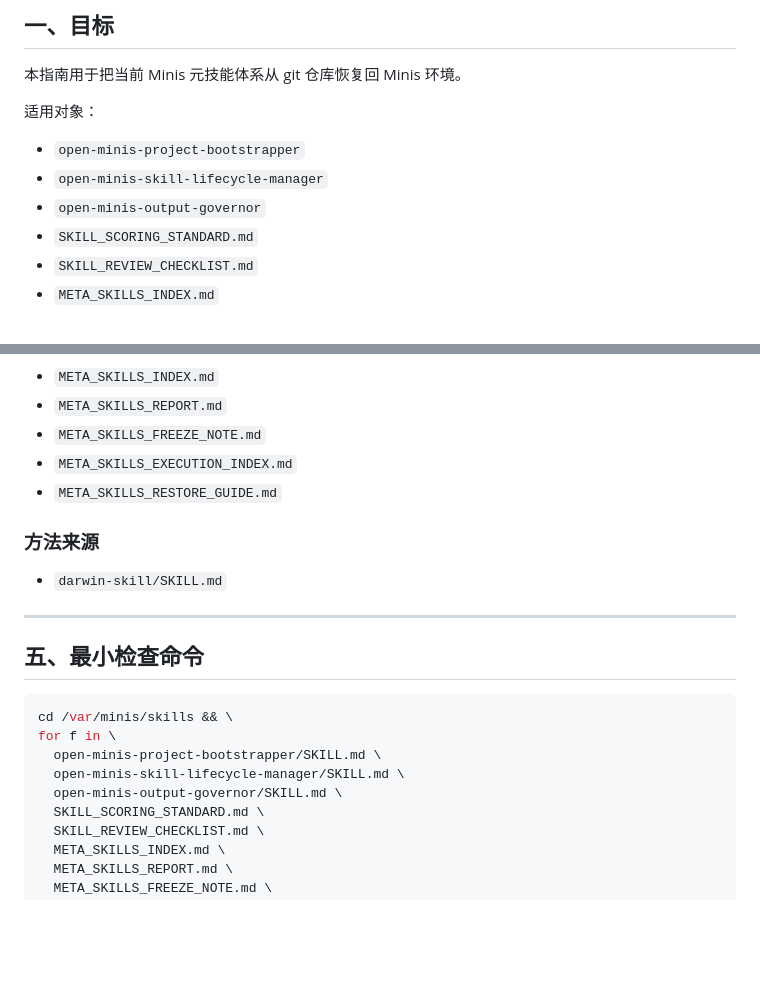
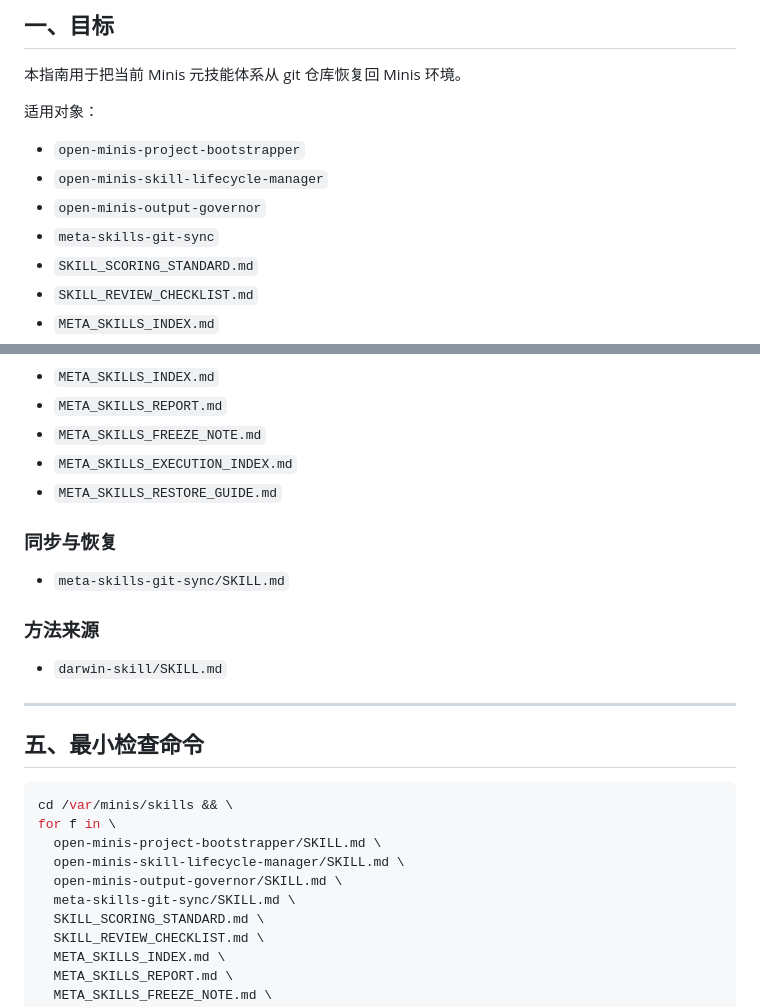
Before and after one commit to joeshu/minis-skills, a Markdown page: META_SKILLS_RESTORE_GUIDE.md, 2 parts joined by grey strips. Rendered like a GitHub page; blank space fills up the shorter version.

```diff
--- a/META_SKILLS_RESTORE_GUIDE.md
+++ b/META_SKILLS_RESTORE_GUIDE.md
@@ -10,6 +10,7 @@
 - `open-minis-project-bootstrapper`
 - `open-minis-skill-lifecycle-manager`
 - `open-minis-output-governor`
+- `meta-skills-git-sync`
 - `SKILL_SCORING_STANDARD.md`
 - `SKILL_REVIEW_CHECKLIST.md`
 - `META_SKILLS_INDEX.md`
@@ -102,6 +103,9 @@ git checkout <commit>
 - `META_SKILLS_EXECUTION_INDEX.md`
 - `META_SKILLS_RESTORE_GUIDE.md`
 
+### 同步与恢复
+- `meta-skills-git-sync/SKILL.md`
+
 ### 方法来源
 - `darwin-skill/SKILL.md`
 
@@ -115,6 +119,7 @@ for f in \
   open-minis-project-bootstrapper/SKILL.md \
   open-minis-skill-lifecycle-manager/SKILL.md \
   open-minis-output-governor/SKILL.md \
+  meta-skills-git-sync/SKILL.md \
   SKILL_SCORING_STANDARD.md \
   SKILL_REVIEW_CHECKLIST.md \
   META_SKILLS_INDEX.md \
```
Also changed, not shown: META_SKILLS_INDEX.md (+1 -0 lines), META_SKILLS_REPORT.md (+17 -1 lines).
